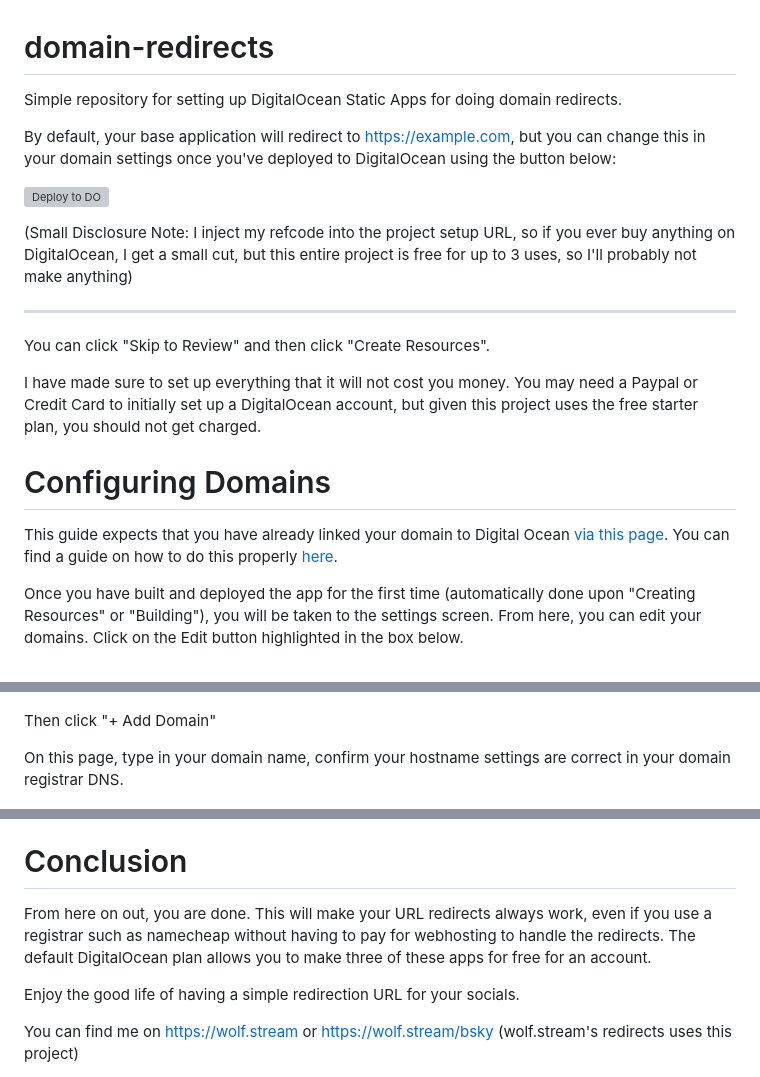
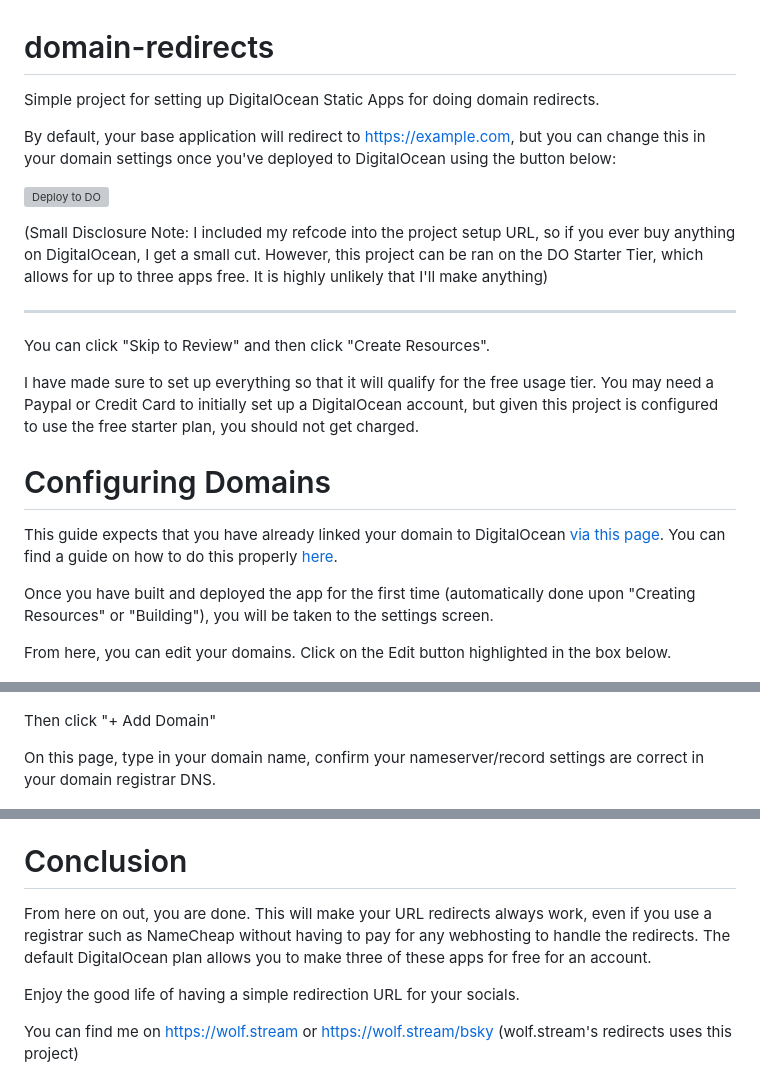
Before and after one commit to SocksTheWolf/domain-redirects, a Markdown page: README.md, 3 parts joined by grey strips. Rendered like a GitHub page; grey boxes are pictures that could not be loaded.

Commit message:
Update README.md
Made wording less weird

```diff
--- a/README.md
+++ b/README.md
@@ -1,28 +1,30 @@
 # domain-redirects
-Simple repository for setting up DigitalOcean Static Apps for doing domain redirects.
+Simple project for setting up DigitalOcean Static Apps for doing domain redirects.
 
 By default, your base application will redirect to https://example.com, but you can change this in your domain settings once you've deployed to DigitalOcean using the button below:
 
 [![Deploy to DO](https://www.deploytodo.com/do-btn-blue.svg)](https://cloud.digitalocean.com/apps/new?repo=https://github.com/SocksTheWolf/domain-redirects/tree/main&refcode=b6f00eb15df2)
 
-(Small Disclosure Note: I inject my refcode into the project setup URL, so if you ever buy anything on DigitalOcean, I get a small cut, but this entire project is free for up to 3 uses, so I'll probably not make anything)
+(Small Disclosure Note: I included my refcode into the project setup URL, so if you ever buy anything on DigitalOcean, I get a small cut. However, this project can be ran on the DO Starter Tier, which allows for up to three apps free. It is highly unlikely that I'll make anything)
 
 ---
 You can click "Skip to Review" and then click "Create Resources".
 
-I have made sure to set up everything that it will not cost you money. You may need a Paypal or Credit Card to initially set up a DigitalOcean account, but given this project uses the free starter plan, you should not get charged.
+I have made sure to set up everything so that it will qualify for the free usage tier. You may need a Paypal or Credit Card to initially set up a DigitalOcean account, but given this project is configured to use the free starter plan, you should not get charged.
 
 # Configuring Domains
 
-This guide expects that you have already linked your domain to Digital Ocean [via this page](https://cloud.digitalocean.com/networking/domains). You can find a guide on how to do this properly [here](https://docs.digitalocean.com/products/networking/dns/how-to/add-domains/).
+This guide expects that you have already linked your domain to DigitalOcean [via this page](https://cloud.digitalocean.com/networking/domains). You can find a guide on how to do this properly [here](https://docs.digitalocean.com/products/networking/dns/how-to/add-domains/).
 
-Once you have built and deployed the app for the first time (automatically done upon "Creating Resources" or "Building"), you will be taken to the settings screen. From here, you can edit your domains. Click on the Edit button highlighted in the box below.
+Once you have built and deployed the app for the first time (automatically done upon "Creating Resources" or "Building"), you will be taken to the settings screen.
+
+From here, you can edit your domains. Click on the Edit button highlighted in the box below.
 
 ![Edit Domains](/images/domains-setting.png)
 
 Then click "+ Add Domain"
 
-On this page, type in your domain name, confirm your hostname settings are correct in your domain registrar DNS.
+On this page, type in your domain name, confirm your nameserver/record settings are correct in your domain registrar DNS.
 
 ![Domains Settings](/images/www.png)
 
@@ -51,7 +53,7 @@ Any future additions _should always_ have the redirection scheme set to `https`.
 
 # Conclusion
 
-From here on out, you are done. This will make your URL redirects always work, even if you use a registrar such as namecheap without having to pay for webhosting to handle the redirects. The default DigitalOcean plan allows you to make three of these apps for free for an account.
+From here on out, you are done. This will make your URL redirects always work, even if you use a registrar such as NameCheap without having to pay for any webhosting to handle the redirects. The default DigitalOcean plan allows you to make three of these apps for free for an account.
 
 Enjoy the good life of having a simple redirection URL for your socials.
 
```
